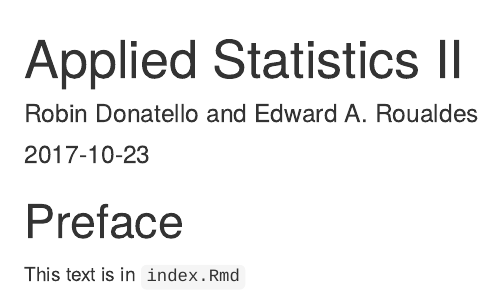
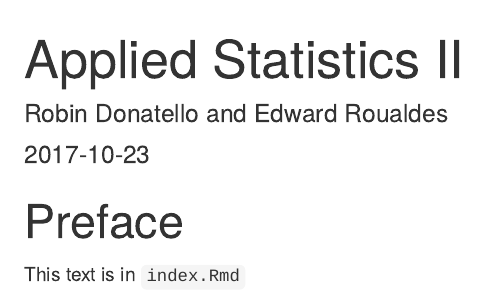
Before and after one commit to norcalbiostat/AppliedStatistics_notes, an R Markdown document (index.Rmd): the page in a window 1100 px wide, from its top. Rendered offline with R 4.5, knitr and Pandoc, with nearby package versions; drawn as R Markdown's standard HTML page in place of the format the file asks for.

Commit message:
Revert "Edward changed his name ..."

```diff
--- a/index.Rmd
+++ b/index.Rmd
@@ -1,6 +1,6 @@
 ---
 title: "Applied Statistics II"
-author: "Robin Donatello and Edward A. Roualdes"
+author: "Robin Donatello and Edward Roualdes"
 date: "`r Sys.Date()`"
 site: bookdown::bookdown_site
 documentclass: book
```
